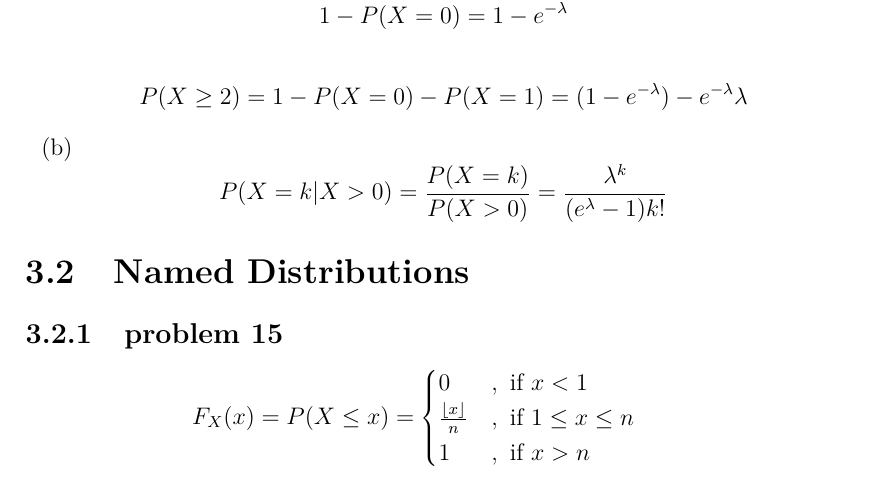
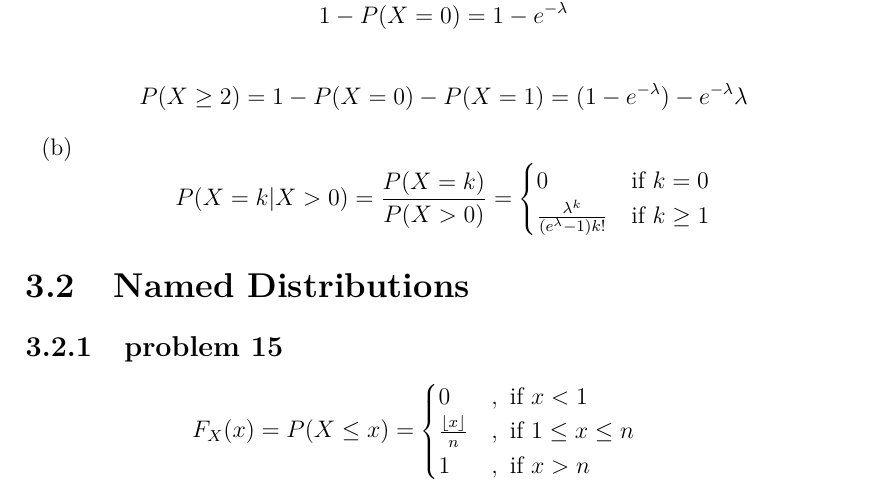
Before and after one commit to fifthist/Introduction-To-Probability-Blitzstein-Solutions, a LaTeX book (src/index.tex, which reads src/chapters/3/sections/pmfs_and_cdfs/problems/14.tex): part of page 62 of 118, cut so that both start at the same text. Compiled offline with pdfLaTeX.

Commit message:
add k=0 case in 3.1.12 problem 14

```diff
--- a/src/chapters/3/sections/pmfs_and_cdfs/problems/14.tex
+++ b/src/chapters/3/sections/pmfs_and_cdfs/problems/14.tex
@@ -4,7 +4,9 @@
 $$P(X \geq 2) = 1 - P(X = 0) - P(X = 1) = (1 - e^{-\lambda}) - e^
 {-\lambda}\lambda$$
 
-\item $$P(X = k | X > 0) = \frac{P(X = k)}{P(X > 0)} = \frac{\lambda^{k}}{(e^
-{\lambda} - 1)k!}$$
+\item $$P(X = k | X > 0) = \frac{P(X = k)}{P(X > 0)} = \begin{cases}
+    0 & \text{if } k = 0 \\
+    \frac{\lambda^{k}}{(e^{\lambda} - 1)k!} & \text{if } k \geq 1
+\end{cases}$$
 
 \end{enumerate}
```
